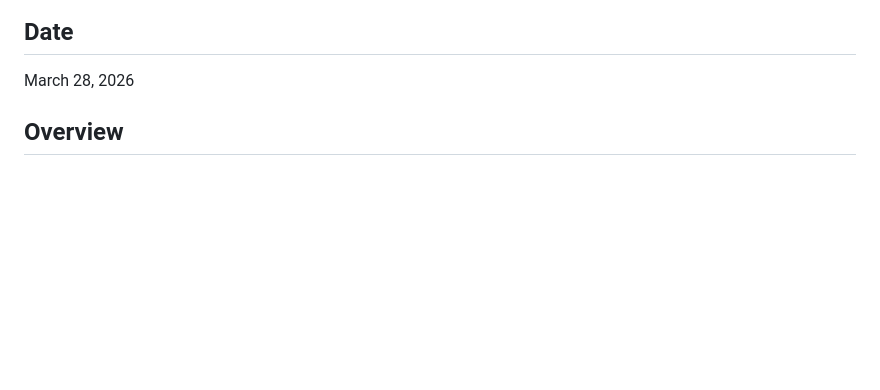
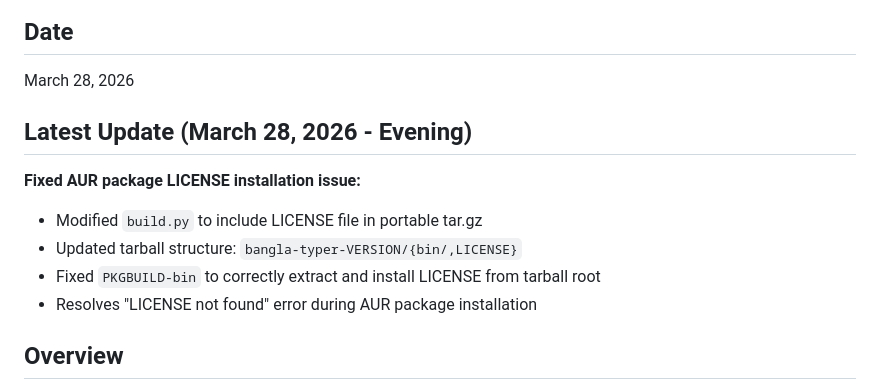
Before and after one commit to mehad605/Bangla_Typer, a Markdown page: CHANGES.md, the part around the change. Drawn GitHub-style; blank space fills up the shorter version.

Commit message:
Docs: Add NEXT_STEPS guide and update CHANGES with LICENSE fix

```diff
--- a/CHANGES.md
+++ b/CHANGES.md
@@ -2,6 +2,13 @@
 
 ## Date
 March 28, 2026
+
+## Latest Update (March 28, 2026 - Evening)
+**Fixed AUR package LICENSE installation issue:**
+- Modified `build.py` to include LICENSE file in portable tar.gz
+- Updated tarball structure: `bangla-typer-VERSION/{bin/,LICENSE}`
+- Fixed `PKGBUILD-bin` to correctly extract and install LICENSE from tarball root
+- Resolves "LICENSE not found" error during AUR package installation
 
 ## Overview
 The build system has been completely refactored to meet production-grade standards for public distribution. All critical issues identified in the audit have been fixed.
```
Also changed, not shown: NEXT_STEPS.md (added, +228 -0 lines).
